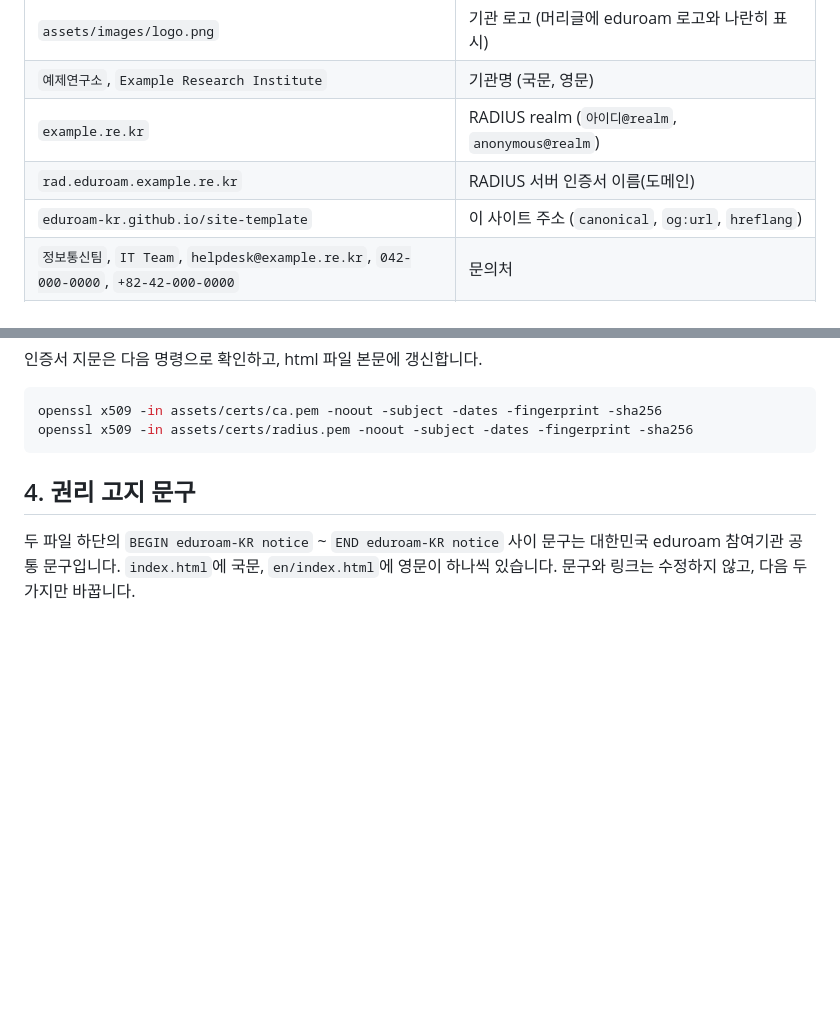
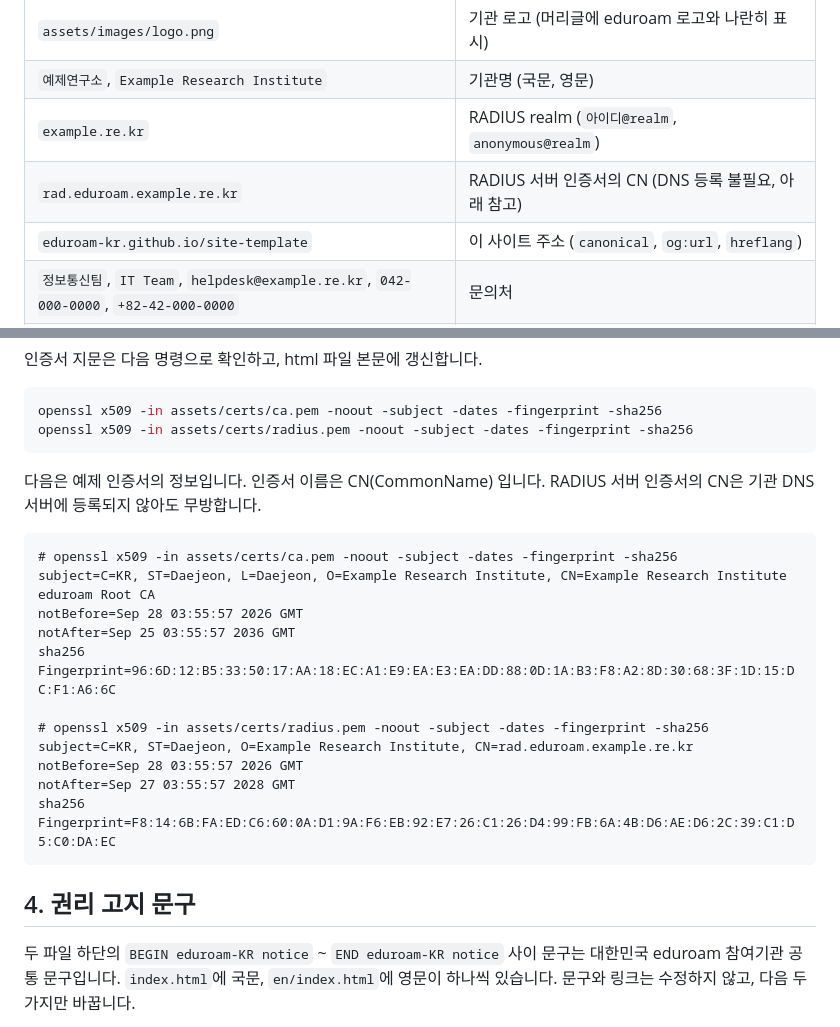
Before and after one commit to KISTI/eduroam.kisti.re.kr, a Markdown page: README.md, 2 parts joined by grey strips. Rendered like a GitHub page; blank space fills up the shorter version.

Commit message:
docs: README 인증서 이름 (CN) 설명 추가

````diff
--- a/README.md
+++ b/README.md
@@ -32,7 +32,7 @@
 | `assets/images/logo.png` | 기관 로고 (머리글에 eduroam 로고와 나란히 표시) |
 | `예제연구소`, `Example Research Institute` | 기관명 (국문, 영문) |
 | `example.re.kr` | RADIUS realm (`아이디@realm`, `anonymous@realm`) |
-| `rad.eduroam.example.re.kr` | RADIUS 서버 인증서 이름(도메인) |
+| `rad.eduroam.example.re.kr` | RADIUS 서버 인증서의 CN (DNS 등록 불필요, 아래 참고) |
 | `eduroam-kr.github.io/site-template` | 이 사이트 주소 (`canonical`, `og:url`, `hreflang`) |
 | `정보통신팀`, `IT Team`, `helpdesk@example.re.kr`, `042-000-0000`, `+82-42-000-0000` | 문의처 |
 | 인증서 CN, 유효기간, SHA-256 | `assets/certs/`의 파일과 일치시킴. `short.html`에도 같은 값이 들어갑니다 |
@@ -59,6 +59,22 @@ assets/certs/radius.pem    RADIUS 서버 인증서
 ```sh
 openssl x509 -in assets/certs/ca.pem -noout -subject -dates -fingerprint -sha256
 openssl x509 -in assets/certs/radius.pem -noout -subject -dates -fingerprint -sha256
+```
+
+다음은 예제 인증서의 정보입니다. 인증서 이름은 CN(CommonName) 입니다. RADIUS 서버 인증서의 CN은 기관 DNS 서버에 등록되지 않아도 무방합니다.
+
+```
+# openssl x509 -in assets/certs/ca.pem -noout -subject -dates -fingerprint -sha256
+subject=C=KR, ST=Daejeon, L=Daejeon, O=Example Research Institute, CN=Example Research Institute eduroam Root CA
+notBefore=Sep 28 03:55:57 2026 GMT
+notAfter=Sep 25 03:55:57 2036 GMT
+sha256 Fingerprint=96:6D:12:B5:33:50:17:AA:18:EC:A1:E9:EA:E3:EA:DD:88:0D:1A:B3:F8:A2:8D:30:68:3F:1D:15:DC:F1:A6:6C
+
+# openssl x509 -in assets/certs/radius.pem -noout -subject -dates -fingerprint -sha256
+subject=C=KR, ST=Daejeon, O=Example Research Institute, CN=rad.eduroam.example.re.kr
+notBefore=Sep 28 03:55:57 2026 GMT
+notAfter=Sep 27 03:55:57 2028 GMT
+sha256 Fingerprint=F8:14:6B:FA:ED:C6:60:0A:D1:9A:F6:EB:92:E7:26:C1:26:D4:99:FB:6A:4B:D6:AE:D6:2C:39:C1:D5:C0:DA:EC
 ```
 
 
````
